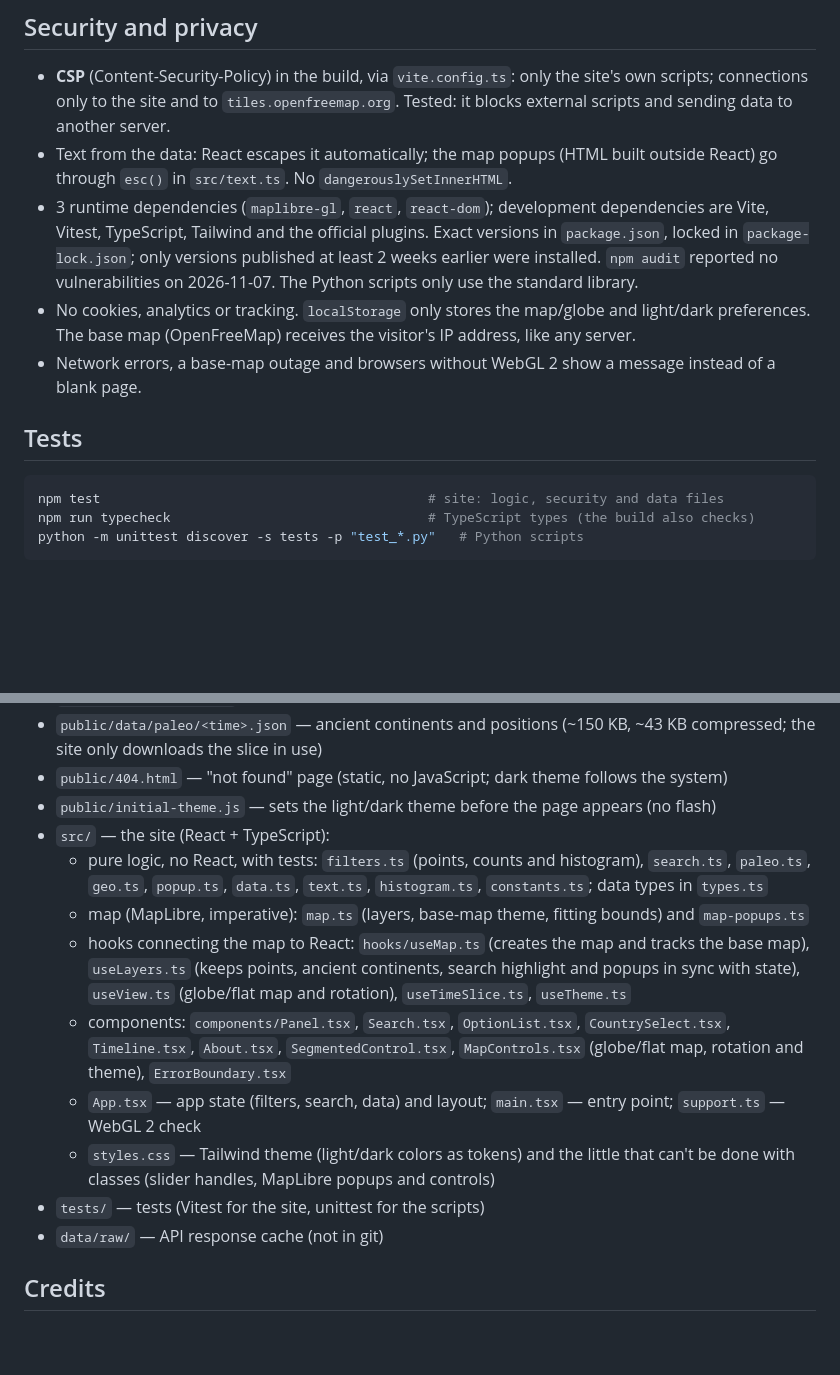
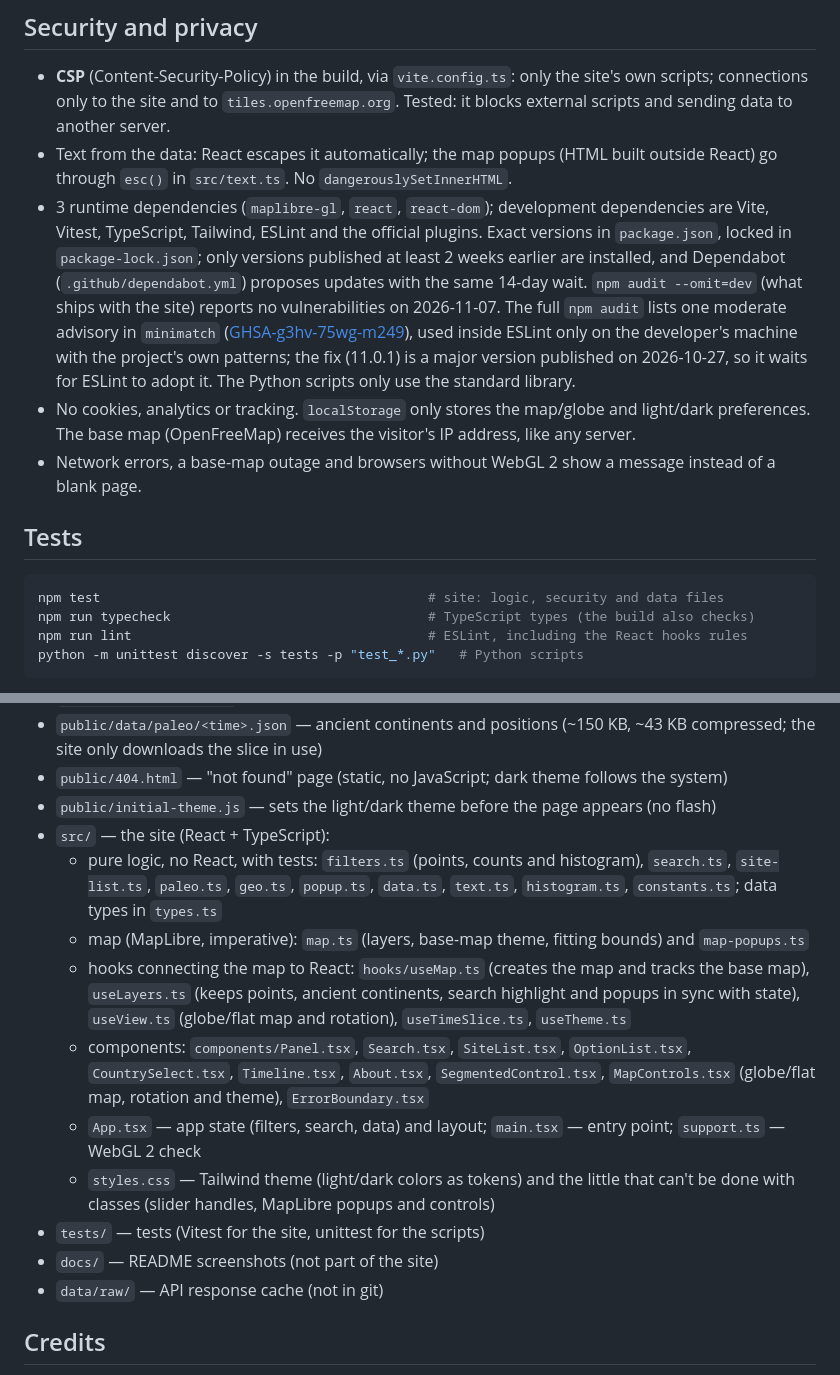
Before and after one commit to gMendeszz/atlas-mesozoico, a Markdown page: README.md, 2 parts joined by grey strips. Rendered like a GitHub page; blank space fills up the shorter version.

````diff
--- a/README.md
+++ b/README.md
@@ -136,10 +144,15 @@ contrast of 4.5:1 or more.
 - Text from the data: React escapes it automatically; the map popups (HTML built outside React)
   go through `esc()` in `src/text.ts`. No `dangerouslySetInnerHTML`.
 - 3 runtime dependencies (`maplibre-gl`, `react`, `react-dom`); development dependencies are
-  Vite, Vitest, TypeScript, Tailwind and the official plugins. Exact versions in `package.json`,
-  locked in `package-lock.json`; only versions published at least 2 weeks earlier were installed.
-  `npm audit` reported no vulnerabilities on 2026-11-07. The Python scripts only use the standard
-  library.
+  Vite, Vitest, TypeScript, Tailwind, ESLint and the official plugins. Exact versions in
+  `package.json`, locked in `package-lock.json`; only versions published at least 2 weeks earlier
+  are installed, and Dependabot (`.github/dependabot.yml`) proposes updates with the same 14-day
+  wait. `npm audit --omit=dev` (what ships with the site) reports no vulnerabilities on
+  2026-11-07. The full `npm audit` lists one moderate advisory in `minimatch`
+  ([GHSA-g3hv-75wg-m249](https://github.com/advisories/GHSA-g3hv-75wg-m249)), used inside ESLint
+  only on the developer's machine with the project's own patterns; the fix (11.0.1) is a major
+  version published on 2026-10-27, so it waits for ESLint to adopt it. The Python scripts only use
+  the standard library.
 - No cookies, analytics or tracking. `localStorage` only stores the map/globe and light/dark
   preferences. The base map (OpenFreeMap) receives the visitor's IP address, like any server.
 - Network errors, a base-map outage and browsers without WebGL 2 show a message instead of a
@@ -150,6 +163,7 @@ contrast of 4.5:1 or more.
 ```bash
 npm test                                          # site: logic, security and data files
 npm run typecheck                                 # TypeScript types (the build also checks)
+npm run lint                                      # ESLint, including the React hooks rules
 python -m unittest discover -s tests -p "test_*.py"   # Python scripts
 ```
 
@@ -174,14 +188,14 @@ it fails.
 - `public/initial-theme.js` — sets the light/dark theme before the page appears (no flash)
 - `src/` — the site (React + TypeScript):
   - pure logic, no React, with tests: `filters.ts` (points, counts and histogram), `search.ts`,
-    `paleo.ts`, `geo.ts`, `popup.ts`, `data.ts`, `text.ts`, `histogram.ts`, `constants.ts`;
+    `site-list.ts`, `paleo.ts`, `geo.ts`, `popup.ts`, `data.ts`, `text.ts`, `histogram.ts`, `constants.ts`;
     data types in `types.ts`
   - map (MapLibre, imperative): `map.ts` (layers, base-map theme, fitting bounds) and
     `map-popups.ts`
   - hooks connecting the map to React: `hooks/useMap.ts` (creates the map and tracks the base
     map), `useLayers.ts` (keeps points, ancient continents, search highlight and popups in sync
     with state), `useView.ts` (globe/flat map and rotation), `useTimeSlice.ts`, `useTheme.ts`
-  - components: `components/Panel.tsx`, `Search.tsx`, `OptionList.tsx`, `CountrySelect.tsx`,
+  - components: `components/Panel.tsx`, `Search.tsx`, `SiteList.tsx`, `OptionList.tsx`, `CountrySelect.tsx`,
     `Timeline.tsx`, `About.tsx`, `SegmentedControl.tsx`, `MapControls.tsx` (globe/flat map,
     rotation and theme), `ErrorBoundary.tsx`
   - `App.tsx` — app state (filters, search, data) and layout; `main.tsx` — entry point;
@@ -189,6 +203,7 @@ it fails.
   - `styles.css` — Tailwind theme (light/dark colors as tokens) and the little that can't be done
     with classes (slider handles, MapLibre popups and controls)
 - `tests/` — tests (Vitest for the site, unittest for the scripts)
+- `docs/` — README screenshots (not part of the site)
 - `data/raw/` — API response cache (not in git)
 
 ## Credits
````
Also changed, not shown: other parts of README.md (+8 -0 lines), docs/screenshot-ancient-light.png (added), docs/screenshot-dark.png (added), docs/time-travel.png (added), 13 other files.
